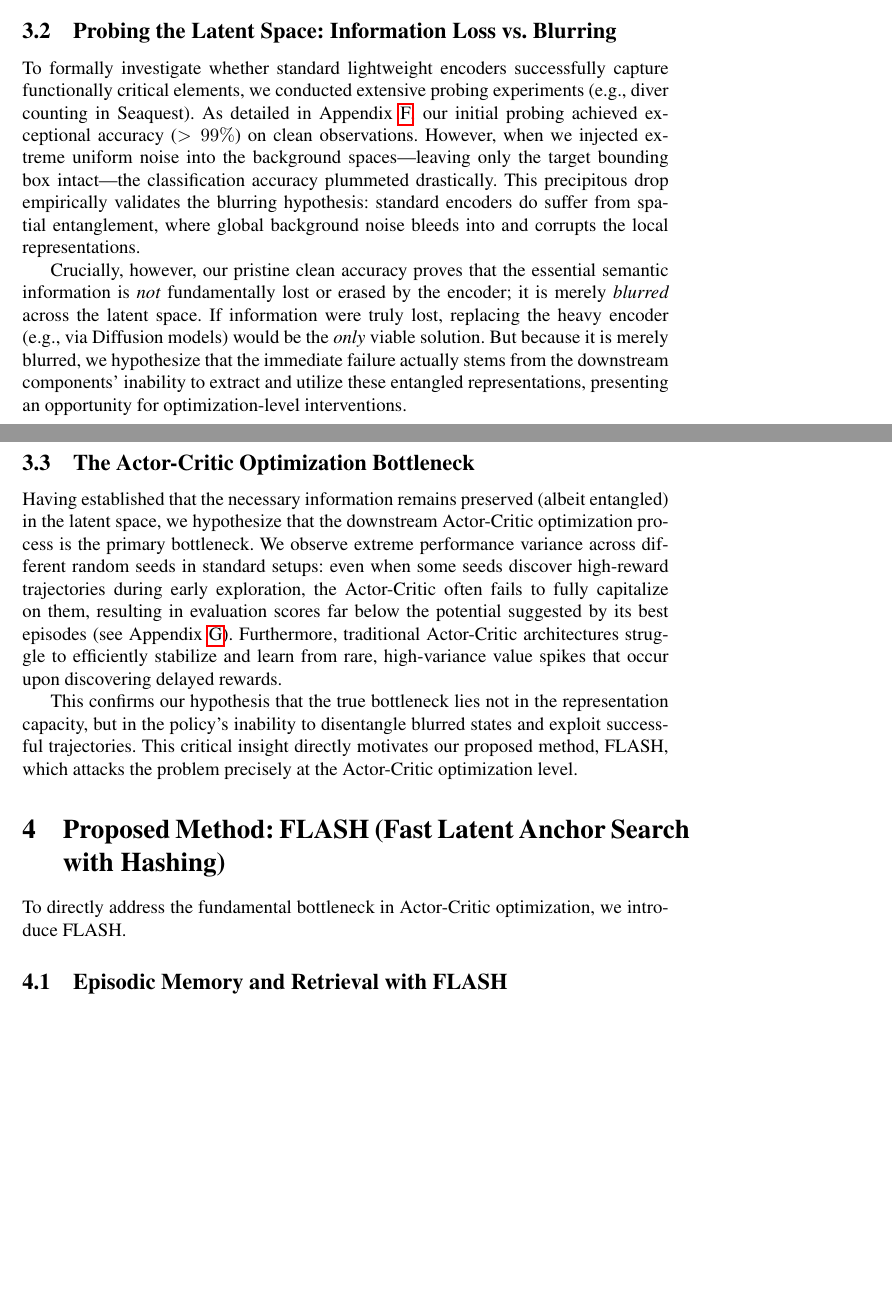
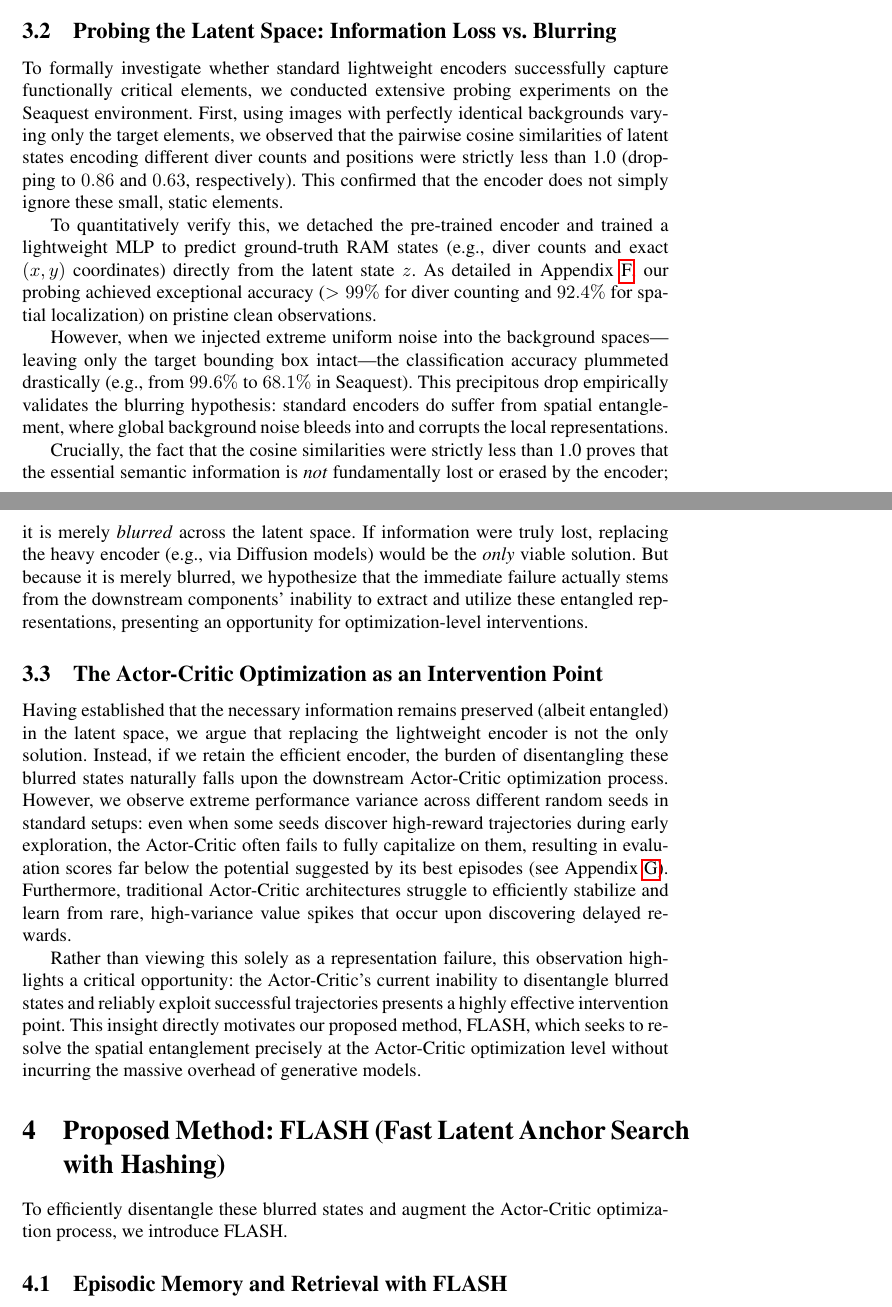
Before and after one commit to wrrte/choemj, a LaTeX paper (iclr2027_conference.tex): two parts of pages 4 and 5 of 22, joined at a grey line, cut so that both start at the same text, the shorter picture padded with empty space. Compiled offline with pdfLaTeX; a LaTeX package or settings file that is missing is left out; a missing bibliography style is replaced by a similar one.

Commit message:
docs: 챕터 3의 단정적인 어조 및 몇몇 부분 수정

```diff
--- a/iclr2027_conference.tex
+++ b/iclr2027_conference.tex
@@ -93,19 +93,23 @@ As qualitative evidence, we observe the \textit{temporal persistence of objects}
 \end{figure}
 
 \subsection{Probing the Latent Space: Information Loss vs. Blurring}
-To formally investigate whether standard lightweight encoders successfully capture functionally critical elements, we conducted extensive probing experiments (e.g., diver counting in Seaquest). As detailed in Appendix \ref{sec:appendix_detailed_probing}, our initial probing achieved exceptional accuracy ($>99\%$) on clean observations. However, when we injected extreme uniform noise into the background spaces---leaving only the target bounding box intact---the classification accuracy plummeted drastically. This precipitous drop empirically validates the blurring hypothesis: standard encoders do suffer from spatial entanglement, where global background noise bleeds into and corrupts the local representations.
+To formally investigate whether standard lightweight encoders successfully capture functionally critical elements, we conducted extensive probing experiments on the Seaquest environment. First, using images with perfectly identical backgrounds varying only the target elements, we observed that the pairwise cosine similarities of latent states encoding different diver counts and positions were strictly less than 1.0 (dropping to $0.86$ and $0.63$, respectively). This confirmed that the encoder does not simply ignore these small, static elements.
 
-Crucially, however, our pristine clean accuracy proves that the essential semantic information is \textit{not} fundamentally lost or erased by the encoder; it is merely \textit{blurred} across the latent space. If information were truly lost, replacing the heavy encoder (e.g., via Diffusion models) would be the \textit{only} viable solution. But because it is merely blurred, we hypothesize that the immediate failure actually stems from the downstream components' inability to extract and utilize these entangled representations, presenting an opportunity for optimization-level interventions.
+To quantitatively verify this, we detached the pre-trained encoder and trained a lightweight MLP to predict ground-truth RAM states (e.g., diver counts and exact $(x, y)$ coordinates) directly from the latent state $z$. As detailed in Appendix \ref{sec:appendix_detailed_probing}, our probing achieved exceptional accuracy ($>99\%$ for diver counting and $92.4\%$ for spatial localization) on pristine clean observations.
 
-\subsection{The Actor-Critic Optimization Bottleneck}
-Having established that the necessary information remains preserved (albeit entangled) in the latent space, we hypothesize that the downstream Actor-Critic optimization process is the primary bottleneck. We observe extreme performance variance across different random seeds in standard setups: even when some seeds discover high-reward trajectories during early exploration, the Actor-Critic often fails to fully capitalize on them, resulting in evaluation scores far below the potential suggested by its best episodes (see Appendix \ref{sec:appendix_ac_bottleneck}). Furthermore, traditional Actor-Critic architectures struggle to efficiently stabilize and learn from rare, high-variance value spikes that occur upon discovering delayed rewards.
+However, when we injected extreme uniform noise into the background spaces---leaving only the target bounding box intact---the classification accuracy plummeted drastically (e.g., from $99.6\%$ to $68.1\%$ in Seaquest). This precipitous drop empirically validates the blurring hypothesis: standard encoders do suffer from spatial entanglement, where global background noise bleeds into and corrupts the local representations.
 
-This confirms our hypothesis that the true bottleneck lies not in the representation capacity, but in the policy's inability to disentangle blurred states and exploit successful trajectories. This critical insight directly motivates our proposed method, FLASH, which attacks the problem precisely at the Actor-Critic optimization level.
+Crucially, the fact that the cosine similarities were strictly less than 1.0 proves that the essential semantic information is \textit{not} fundamentally lost or erased by the encoder; it is merely \textit{blurred} across the latent space. If information were truly lost, replacing the heavy encoder (e.g., via Diffusion models) would be the \textit{only} viable solution. But because it is merely blurred, we hypothesize that the immediate failure actually stems from the downstream components' inability to extract and utilize these entangled representations, presenting an opportunity for optimization-level interventions.
+
+\subsection{The Actor-Critic Optimization as an Intervention Point}
+Having established that the necessary information remains preserved (albeit entangled) in the latent space, we argue that replacing the lightweight encoder is not the only solution. Instead, if we retain the efficient encoder, the burden of disentangling these blurred states naturally falls upon the downstream Actor-Critic optimization process. However, we observe extreme performance variance across different random seeds in standard setups: even when some seeds discover high-reward trajectories during early exploration, the Actor-Critic often fails to fully capitalize on them, resulting in evaluation scores far below the potential suggested by its best episodes (see Appendix \ref{sec:appendix_ac_bottleneck}). Furthermore, traditional Actor-Critic architectures struggle to efficiently stabilize and learn from rare, high-variance value spikes that occur upon discovering delayed rewards.
+
+Rather than viewing this solely as a representation failure, this observation highlights a critical opportunity: the Actor-Critic's current inability to disentangle blurred states and reliably exploit successful trajectories presents a highly effective intervention point. This insight directly motivates our proposed method, FLASH, which seeks to resolve the spatial entanglement precisely at the Actor-Critic optimization level without incurring the massive overhead of generative models.
 
 \section{Proposed Method: FLASH (Fast Latent Anchor Search with Hashing)}
 \label{sec:method}
 
-To directly address the fundamental bottleneck in Actor-Critic optimization, we introduce FLASH.
+To efficiently disentangle these blurred states and augment the Actor-Critic optimization process, we introduce FLASH.
 
 \subsection{Episodic Memory and Retrieval with FLASH}
 \label{subsec:flash_method}
```
